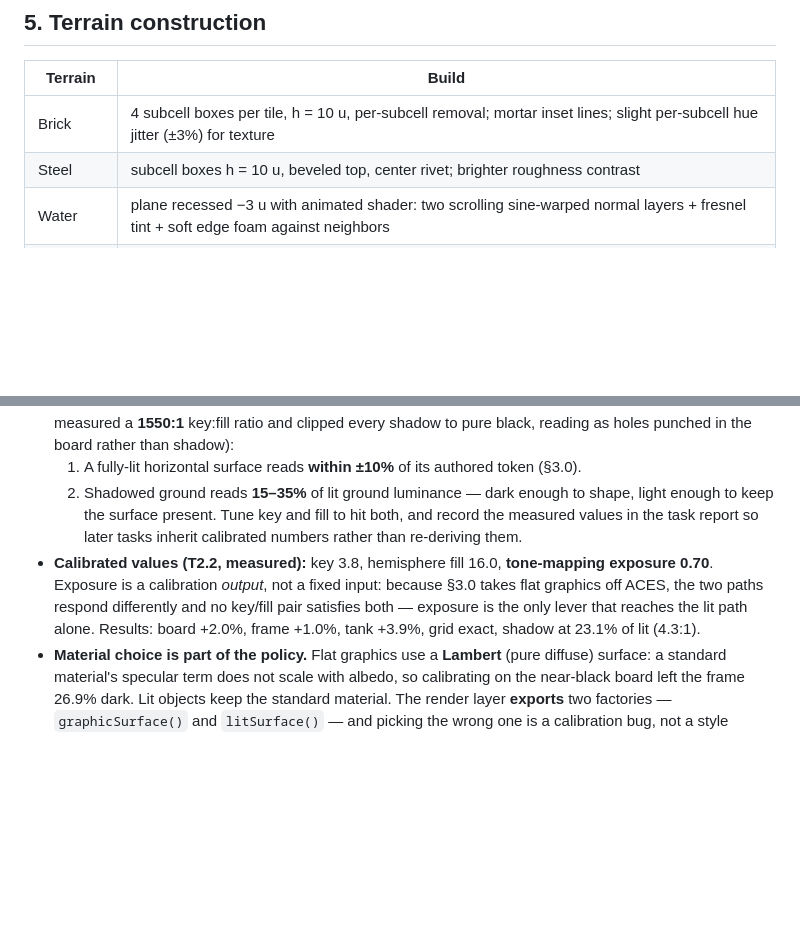
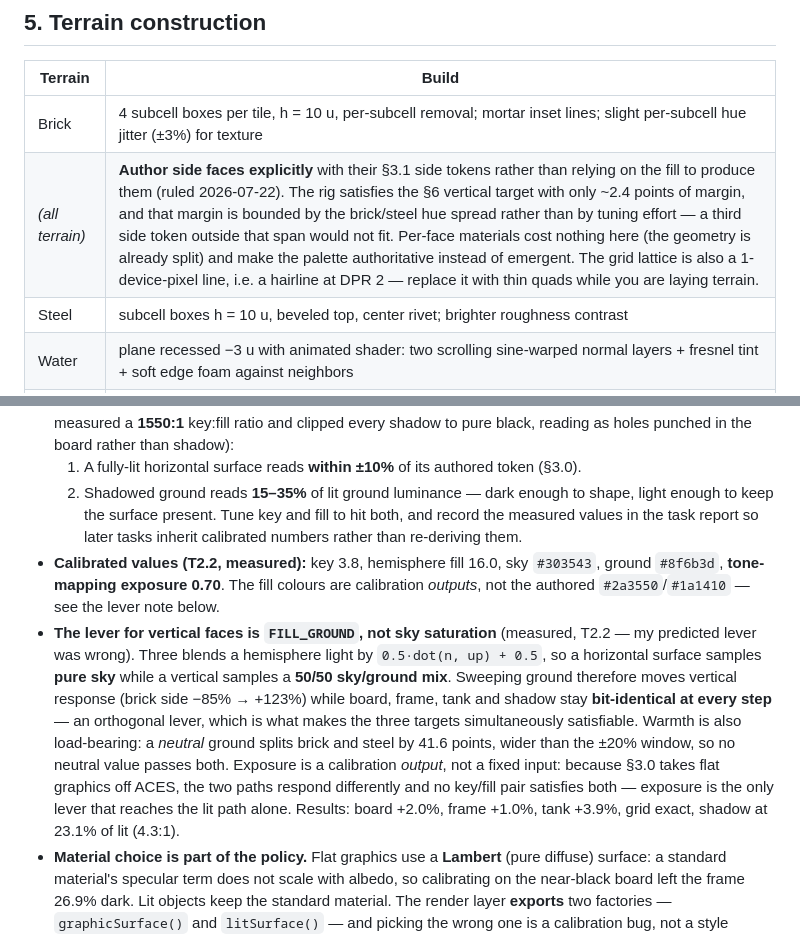
Before and after one commit to tarikdsm/Battle_City_Clone, a Markdown page: docs/03-art-direction.md, 2 parts joined by grey strips. Drawn GitHub-style; blank space fills up the shorter version.

Commit message:
docs: record fill calibration outputs, the FILL_GROUND lever, and per-face terrain authoring
My predicted lever (desaturating the sky) was wrong: three blends a
hemisphere by 0.5*dot(n,up)+0.5, so horizontals sample pure sky and
verticals a 50/50 mix — ground is the orthogonal lever, moving vertical
response while the other three targets stay bit-identical. Since target 3
passes with only ~2.4 points bounded by hue spread, T2.3 authors side
faces from their own tokens instead of relying on the fill.

Co-Authored-By: Claude Fable 5 <noreply@anthropic.com>

```diff
--- a/docs/03-art-direction.md
+++ b/docs/03-art-direction.md
@@ -73,6 +73,7 @@ Shared proportions: tank footprint 16×16 u, height ~10 u. Parts: track blocks
 | Terrain | Build |
 |---|---|
 | Brick | 4 subcell boxes per tile, h = 10 u, per-subcell removal; mortar inset lines; slight per-subcell hue jitter (±3%) for texture |
+| *(all terrain)* | **Author side faces explicitly** with their §3.1 side tokens rather than relying on the fill to produce them (ruled 2026-07-22). The rig satisfies the §6 vertical target with only ~2.4 points of margin, and that margin is bounded by the brick/steel hue spread rather than by tuning effort — a third side token outside that span would not fit. Per-face materials cost nothing here (the geometry is already split) and make the palette authoritative instead of emergent. The grid lattice is also a 1-device-pixel line, i.e. a hairline at DPR 2 — replace it with thin quads while you are laying terrain. |
 | Steel | subcell boxes h = 10 u, beveled top, center rivet; brighter roughness contrast |
 | Water | plane recessed −3 u with animated shader: two scrolling sine-warped normal layers + fresnel tint + soft edge foam against neighbors |
 | Trees | canopy clusters (3–5 flattened spheres) floating at h = 14 u over a dark trunk hint; canopy renders **above tanks/bullets**; alpha ~0.95 with soft shadow blob |
@@ -87,7 +88,8 @@ Shared proportions: tank footprint 16×16 u, height ~10 u. Parts: track blocks
   1. A fully-lit horizontal surface reads **within ±10%** of its authored token (§3.0).
   2. Shadowed ground reads **15–35%** of lit ground luminance — dark enough to shape, light enough to keep the surface present.
   Tune key and fill to hit both, and record the measured values in the task report so later tasks inherit calibrated numbers rather than re-deriving them.
-- **Calibrated values (T2.2, measured):** key 3.8, hemisphere fill 16.0, **tone-mapping exposure 0.70**. Exposure is a calibration *output*, not a fixed input: because §3.0 takes flat graphics off ACES, the two paths respond differently and no key/fill pair satisfies both — exposure is the only lever that reaches the lit path alone. Results: board +2.0%, frame +1.0%, tank +3.9%, grid exact, shadow at 23.1% of lit (4.3:1).
+- **Calibrated values (T2.2, measured):** key 3.8, hemisphere fill 16.0, sky `#303543`, ground `#8f6b3d`, **tone-mapping exposure 0.70**. The fill colours are calibration *outputs*, not the authored `#2a3550`/`#1a1410` — see the lever note below.
+- **The lever for vertical faces is `FILL_GROUND`, not sky saturation** (measured, T2.2 — my predicted lever was wrong). Three blends a hemisphere light by `0.5·dot(n, up) + 0.5`, so a horizontal surface samples **pure sky** while a vertical samples a **50/50 sky/ground mix**. Sweeping ground therefore moves vertical response (brick side −85% → +123%) while board, frame, tank and shadow stay **bit-identical at every step** — an orthogonal lever, which is what makes the three targets simultaneously satisfiable. Warmth is also load-bearing: a *neutral* ground splits brick and steel by 41.6 points, wider than the ±20% window, so no neutral value passes both. Exposure is a calibration *output*, not a fixed input: because §3.0 takes flat graphics off ACES, the two paths respond differently and no key/fill pair satisfies both — exposure is the only lever that reaches the lit path alone. Results: board +2.0%, frame +1.0%, tank +3.9%, grid exact, shadow at 23.1% of lit (4.3:1).
 - **Material choice is part of the policy.** Flat graphics use a **Lambert** (pure diffuse) surface: a standard material's specular term does not scale with albedo, so calibrating on the near-black board left the frame 26.9% dark. Lit objects keep the standard material. The render layer **exports** two factories — `graphicSurface()` and `litSurface()` — and picking the wrong one is a calibration bug, not a style choice.
 - **Which path each thing takes (definitive — this list settles it):** *graphic* = board plane, grid lattice, frame wall. *lit* = *all* terrain (brick, steel, water, trees, ice), tanks, bullets, props, power-ups. Terrain is an object the light falls on, not part of the board's diagram; an earlier code comment suggesting otherwise was wrong.
 - `HemisphereLight.position` is a **direction**, not a location (a T2.2 bug had it tilting the sky axis 36° off vertical). Keep it `(0, 1, 0)`.
```
